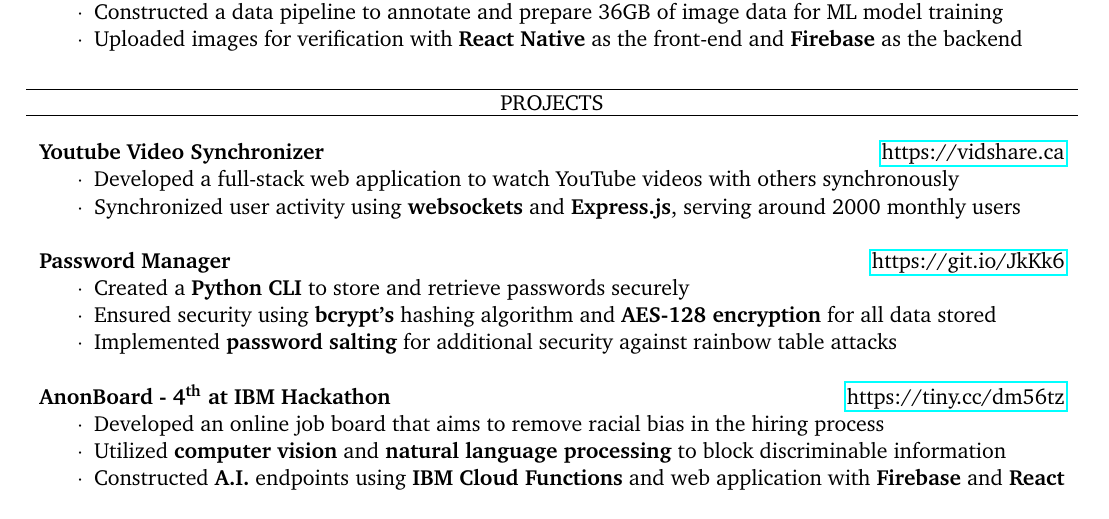
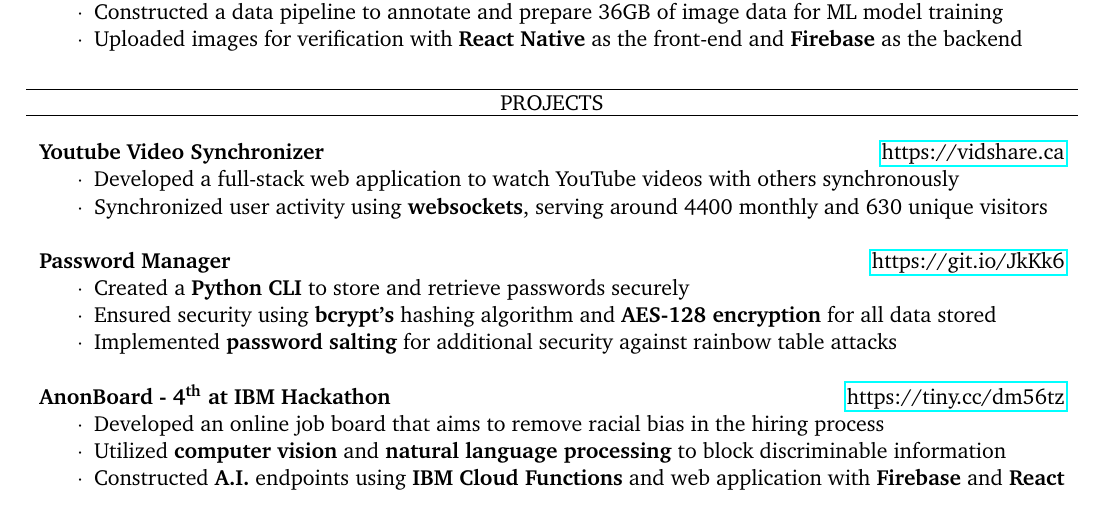
Before and after one commit to nathancheung22/resume, a LaTeX CV (resume.tex): part of the page, cut so that both start at the same text. The pictures show the PDF file Nathan_Cheung_Resume_No_Phone.pdf that the author committed with the source.

Commit message:
updated resume

```diff
--- a/resume.tex
+++ b/resume.tex
@@ -90,7 +90,7 @@
     \textbf{Youtube Video Synchronizer} \hfill \href{https://vidshare.ca}{https://vidshare.ca}
     \begin{itemize}
         \item Developed a full-stack web application to watch YouTube videos with others synchronously
-        \item Synchronized user activity using \textbf{websockets} and \textbf{Express.js}, serving around 2000 monthly users
+        \item Synchronized user activity using \textbf{websockets}, serving around 4400 monthly and 630 unique visitors
     \end{itemize}
     \vspace{1.25em}
     % Password Manager
```
Also changed, not shown: Nathan_Cheung_Resume_No_Phone.pdf.
